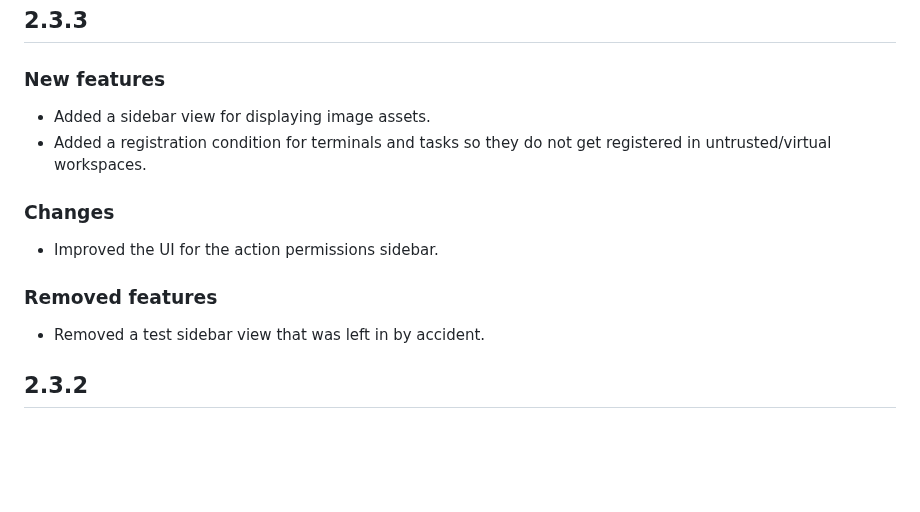
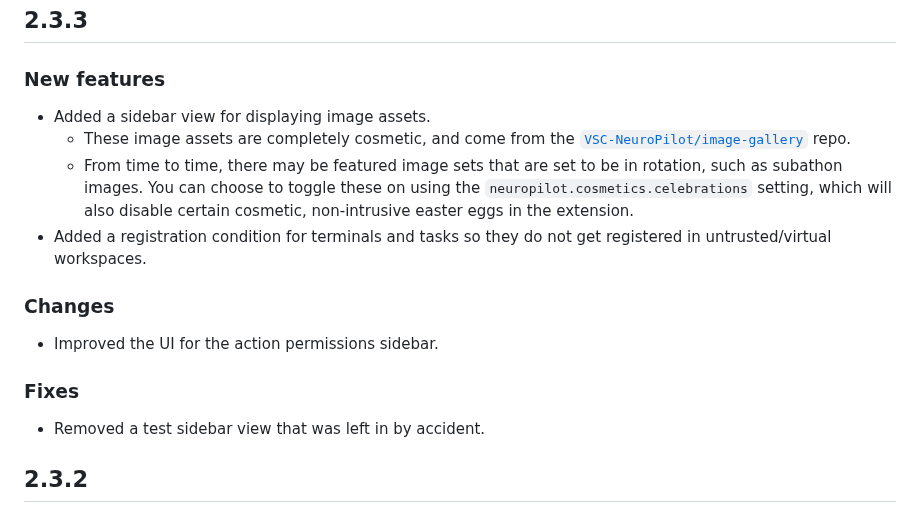
Before and after one commit to neuroverse-fm/neuropilot, a Markdown page: CHANGELOG.md, the part around one of its changes. GitHub-like rendering; blank space fills up the shorter version.

Commit message:
update changelog to be mmore clear

```diff
--- a/CHANGELOG.md
+++ b/CHANGELOG.md
@@ -10,13 +10,15 @@ Changes between each version before then will not be listed.
 
 ### New features
 
-- Added a sidebar view for displaying image assets. <!-- TODO: Needs a bit more information -->
+- Added a sidebar view for displaying image assets.
+  - These image assets are completely cosmetic, and come from the [`VSC-NeuroPilot/image-gallery`](https://github.com/VSC-NeuroPilot/image-gallery) repo.
+  - From time to time, there may be featured image sets that are set to be in rotation, such as subathon images. You can choose to toggle these on using the `neuropilot.cosmetics.celebrations` setting, which will also disable certain cosmetic, non-intrusive easter eggs in the extension.
 - Added a registration condition for terminals and tasks so they do not get registered in untrusted/virtual workspaces.
 
 ### Changes
 
 - Improved the UI for the action permissions sidebar.
 
-### Removed features
+### Fixes
 
 - Removed a test sidebar view that was left in by accident.
```
Also changed, not shown: other parts of CHANGELOG.md (+0 -1 lines).
